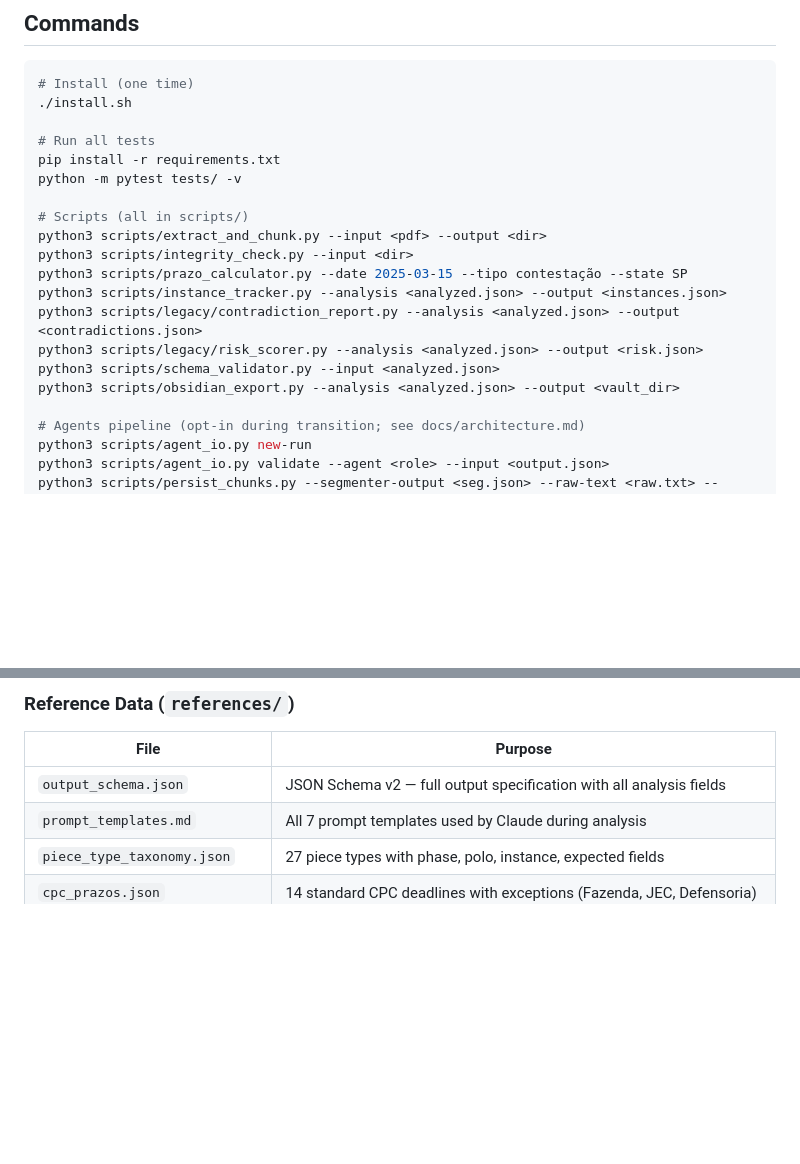
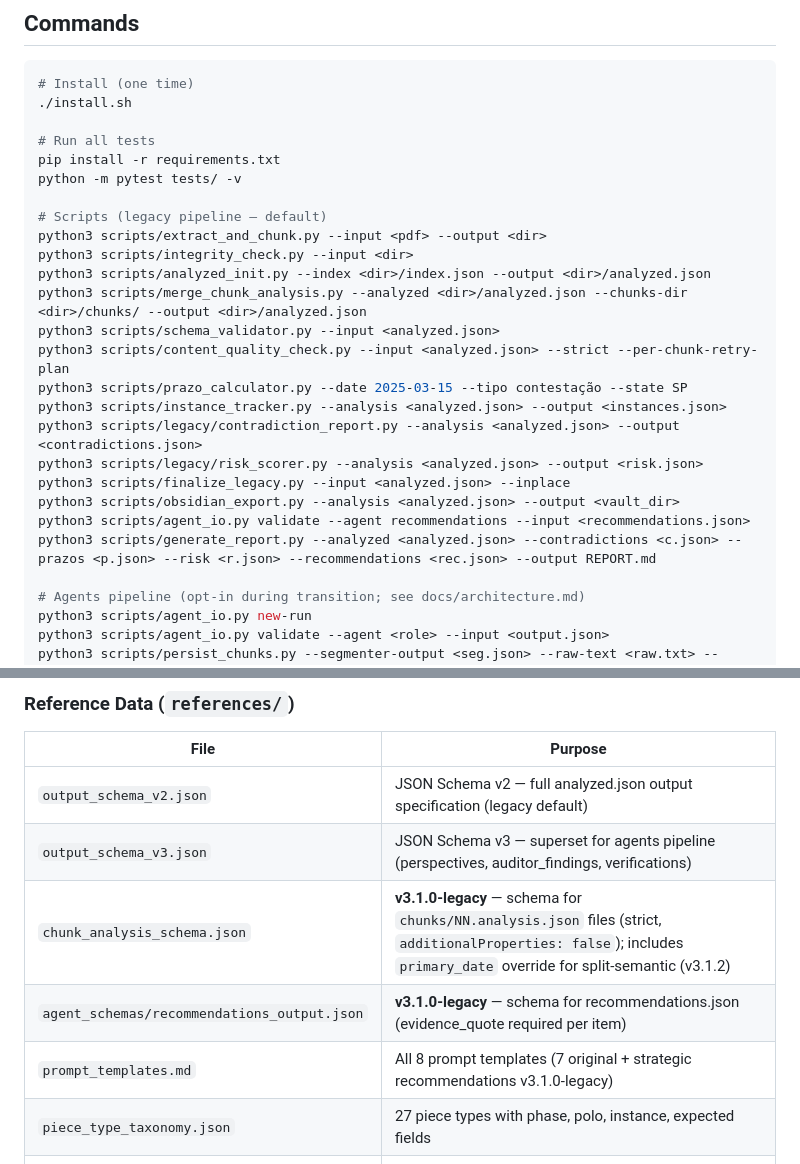
Before and after one commit to brunobracaioli/juriscan, a Markdown page: CLAUDE.md, 2 parts joined by grey strips. Rendered like a GitHub page; blank space fills up the shorter version.

```diff
--- a/CLAUDE.md
+++ b/CLAUDE.md
@@ -18,15 +18,21 @@ This repository IS the skill directory. Clone it to `~/.claude/skills/juriscan`
 pip install -r requirements.txt
 python -m pytest tests/ -v
 
-# Scripts (all in scripts/)
+# Scripts (legacy pipeline — default)
 python3 scripts/extract_and_chunk.py --input <pdf> --output <dir>
 python3 scripts/integrity_check.py --input <dir>
+python3 scripts/analyzed_init.py --index <dir>/index.json --output <dir>/analyzed.json
+python3 scripts/merge_chunk_analysis.py --analyzed <dir>/analyzed.json --chunks-dir <dir>/chunks/ --output <dir>/analyzed.json
+python3 scripts/schema_validator.py --input <analyzed.json>
+python3 scripts/content_quality_check.py --input <analyzed.json> --strict --per-chunk-retry-plan
 python3 scripts/prazo_calculator.py --date 2025-03-15 --tipo contestação --state SP
 python3 scripts/instance_tracker.py --analysis <analyzed.json> --output <instances.json>
 python3 scripts/legacy/contradiction_report.py --analysis <analyzed.json> --output <contradictions.json>
 python3 scripts/legacy/risk_scorer.py --analysis <analyzed.json> --output <risk.json>
-python3 scripts/schema_validator.py --input <analyzed.json>
+python3 scripts/finalize_legacy.py --input <analyzed.json> --inplace
 python3 scripts/obsidian_export.py --analysis <analyzed.json> --output <vault_dir>
+python3 scripts/agent_io.py validate --agent recommendations --input <recommendations.json>
+python3 scripts/generate_report.py --analyzed <analyzed.json> --contradictions <c.json> --prazos <p.json> --risk <r.json> --recommendations <rec.json> --output REPORT.md
 
 # Agents pipeline (opt-in during transition; see docs/architecture.md)
 python3 scripts/agent_io.py new-run
@@ -103,8 +129,11 @@ Claude Code subscription. Every subagent output is JSON-schema-validated by
 
 | File | Purpose |
 |---|---|
-| `output_schema.json` | JSON Schema v2 — full output specification with all analysis fields |
-| `prompt_templates.md` | All 7 prompt templates used by Claude during analysis |
+| `output_schema_v2.json` | JSON Schema v2 — full analyzed.json output specification (legacy default) |
+| `output_schema_v3.json` | JSON Schema v3 — superset for agents pipeline (perspectives, auditor_findings, verifications) |
+| `chunk_analysis_schema.json` | **v3.1.0-legacy** — schema for `chunks/NN.analysis.json` files (strict, `additionalProperties: false`); includes `primary_date` override for split-semantic (v3.1.2) |
+| `agent_schemas/recommendations_output.json` | **v3.1.0-legacy** — schema for recommendations.json (evidence_quote required per item) |
+| `prompt_templates.md` | All 8 prompt templates (7 original + strategic recommendations v3.1.0-legacy) |
 | `piece_type_taxonomy.json` | 27 piece types with phase, polo, instance, expected fields |
 | `cpc_prazos.json` | 14 standard CPC deadlines with exceptions (Fazenda, JEC, Defensoria) |
 | `feriados_forenses.json` | National + mobile (Easter-based) + state court holidays (SP,RJ,MG,RS,PR,SC,BA,PE) |
```
Also changed, not shown: other parts of CLAUDE.md (+33 -13 lines), README.md (+36 -9 lines), docs/architecture.md (+11 -1 lines).
